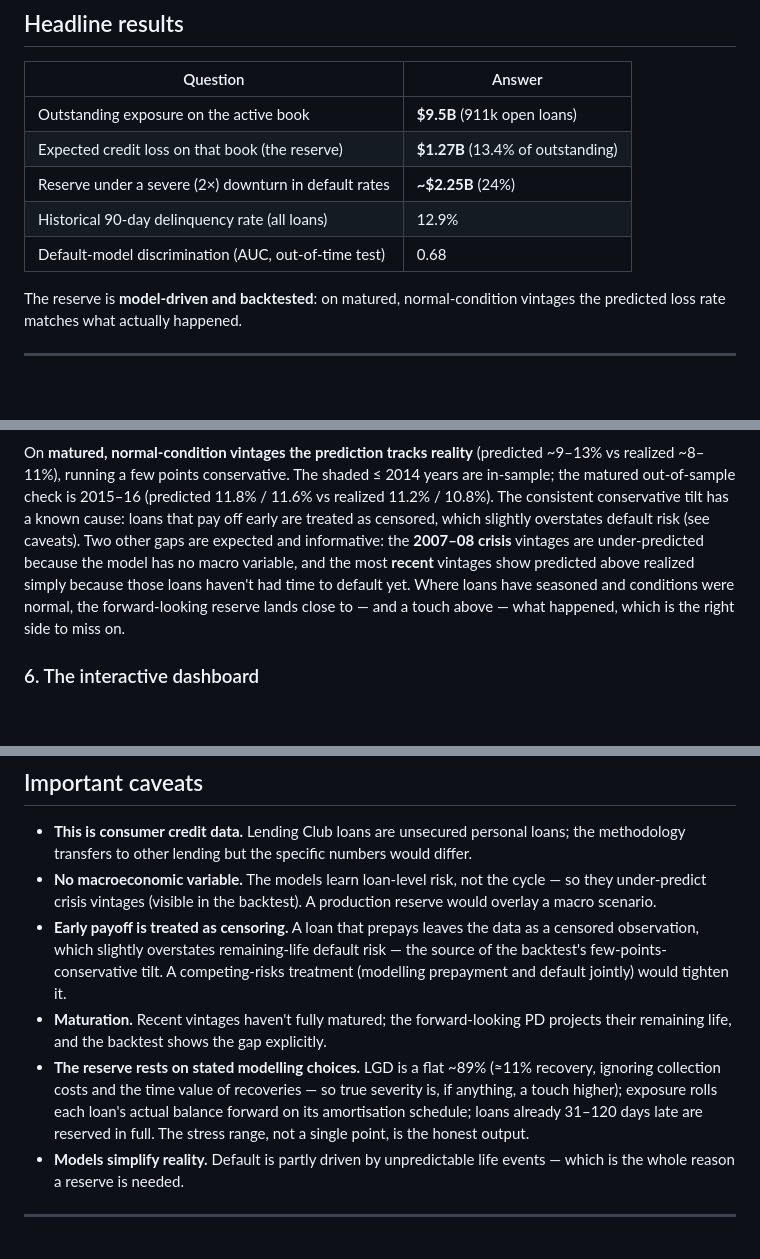
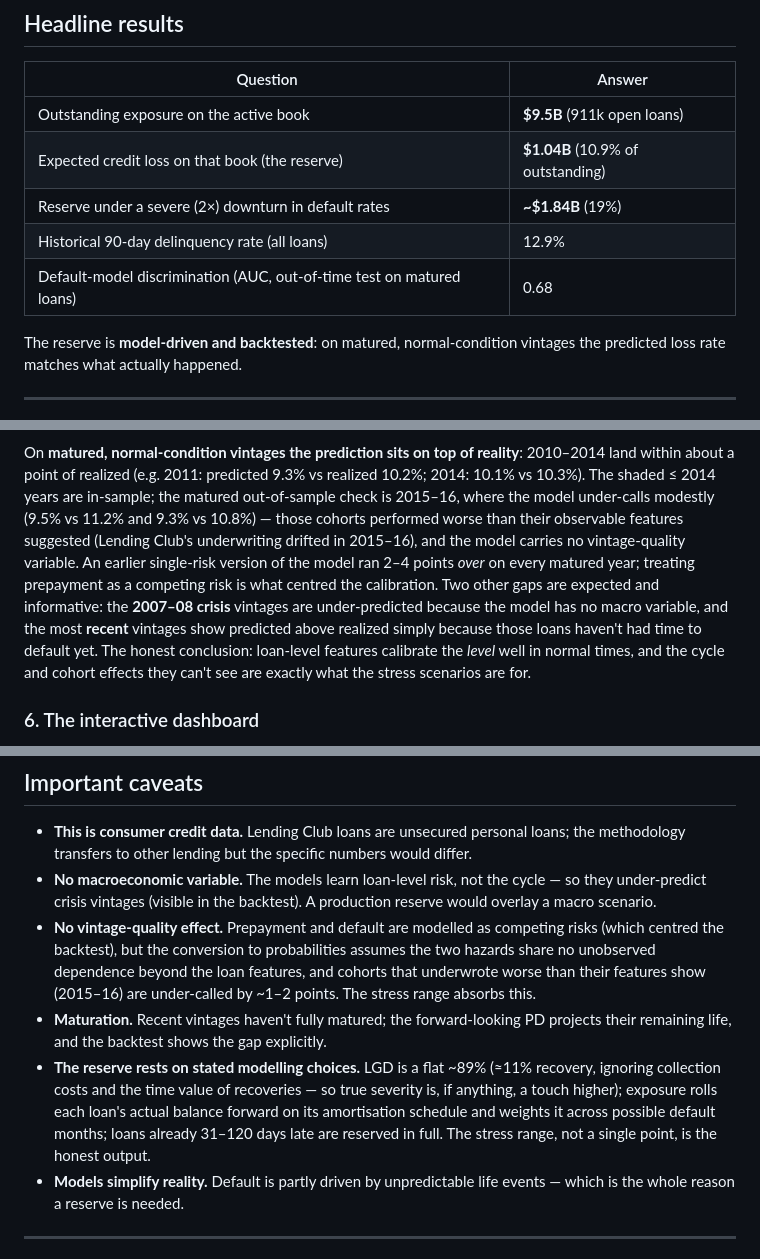
Before and after one commit to TheHoodedPortal/Lending-Club-Credit-Risk, a Markdown page: README.md, 3 parts joined by grey strips. Rendered like a GitHub page; blank space fills up the shorter version.

```diff
--- a/README.md
+++ b/README.md
@@ -39,10 +39,10 @@ The crucial discipline throughout: a model used to score a loan today may only u
 | Question | Answer |
 |---|---|
 | Outstanding exposure on the active book | **$9.5B** (911k open loans) |
-| Expected credit loss on that book (the reserve) | **$1.27B** (13.4% of outstanding) |
-| Reserve under a severe (2×) downturn in default rates | **~$2.25B** (24%) |
+| Expected credit loss on that book (the reserve) | **$1.04B** (10.9% of outstanding) |
+| Reserve under a severe (2×) downturn in default rates | **~$1.84B** (19%) |
 | Historical 90-day delinquency rate (all loans) | 12.9% |
-| Default-model discrimination (AUC, out-of-time test) | 0.68 |
+| Default-model discrimination (AUC, out-of-time test on matured loans) | 0.68 |
 
 The reserve is **model-driven and backtested**: on matured, normal-condition vintages the predicted loss rate matches what actually happened.
 
@@ -111,7 +111,7 @@ The honest test: train the models — survival *and* loss severity — on a **pa
 
 ![Backtest: predicted vs realized loss by vintage](output/figures/ecl_backtest.png)
 
-On **matured, normal-condition vintages the prediction tracks reality** (predicted ~9–13% vs realized ~8–11%), running a few points conservative. The shaded ≤ 2014 years are in-sample; the matured out-of-sample check is 2015–16 (predicted 11.8% / 11.6% vs realized 11.2% / 10.8%). The consistent conservative tilt has a known cause: loans that pay off early are treated as censored, which slightly overstates default risk (see caveats). Two other gaps are expected and informative: the **2007–08 crisis** vintages are under-predicted because the model has no macro variable, and the most **recent** vintages show predicted above realized simply because those loans haven't had time to default yet. Where loans have seasoned and conditions were normal, the forward-looking reserve lands close to — and a touch above — what happened, which is the right side to miss on.
+On **matured, normal-condition vintages the prediction sits on top of reality**: 2010–2014 land within about a point of realized (e.g. 2011: predicted 9.3% vs realized 10.2%; 2014: 10.1% vs 10.3%). The shaded ≤ 2014 years are in-sample; the matured out-of-sample check is 2015–16, where the model under-calls modestly (9.5% vs 11.2% and 9.3% vs 10.8%) — those cohorts performed worse than their observable features suggested (Lending Club's underwriting drifted in 2015–16), and the model carries no vintage-quality variable. An earlier single-risk version of the model ran 2–4 points *over* on every matured year; treating prepayment as a competing risk is what centred the calibration. Two other gaps are expected and informative: the **2007–08 crisis** vintages are under-predicted because the model has no macro variable, and the most **recent** vintages show predicted above realized simply because those loans haven't had time to default yet. The honest conclusion: loan-level features calibrate the *level* well in normal times, and the cycle and cohort effects they can't see are exactly what the stress scenarios are for.
 
 ### 6. The interactive dashboard
 
@@ -174,9 +174,9 @@ Requires Python 3.10+. The raw CSV (`accepted_2007_to_2018Q4.csv`) must be downl
 
 - **This is consumer credit data.** Lending Club loans are unsecured personal loans; the methodology transfers to other lending but the specific numbers would differ.
 - **No macroeconomic variable.** The models learn loan-level risk, not the cycle — so they under-predict crisis vintages (visible in the backtest). A production reserve would overlay a macro scenario.
-- **Early payoff is treated as censoring.** A loan that prepays leaves the data as a censored observation, which slightly overstates remaining-life default risk — the source of the backtest's few-points-conservative tilt. A competing-risks treatment (modelling prepayment and default jointly) would tighten it.
+- **No vintage-quality effect.** Prepayment and default are modelled as competing risks (which centred the backtest), but the conversion to probabilities assumes the two hazards share no unobserved dependence beyond the loan features, and cohorts that underwrote worse than their features show (2015–16) are under-called by ~1–2 points. The stress range absorbs this.
 - **Maturation.** Recent vintages haven't fully matured; the forward-looking PD projects their remaining life, and the backtest shows the gap explicitly.
-- **The reserve rests on stated modelling choices.** LGD is a flat ~89% (≈11% recovery, ignoring collection costs and the time value of recoveries — so true severity is, if anything, a touch higher); exposure rolls each loan's actual balance forward on its amortisation schedule; loans already 31–120 days late are reserved in full. The stress range, not a single point, is the honest output.
+- **The reserve rests on stated modelling choices.** LGD is a flat ~89% (≈11% recovery, ignoring collection costs and the time value of recoveries — so true severity is, if anything, a touch higher); exposure rolls each loan's actual balance forward on its amortisation schedule and weights it across possible default months; loans already 31–120 days late are reserved in full. The stress range, not a single point, is the honest output.
 - **Models simplify reality.** Default is partly driven by unpredictable life events — which is the whole reason a reserve is needed.
 
 ---
```
Also changed, not shown: other parts of README.md (+12 -12 lines), output/figures/ecl_backtest.png, output/figures/ecl_by_grade.png, output/figures/ecl_stress.png, output/figures/marginal_effects.png, output/figures/predicted_probability_dist.png, output/figures/roc_curve.png, 3 other files.
